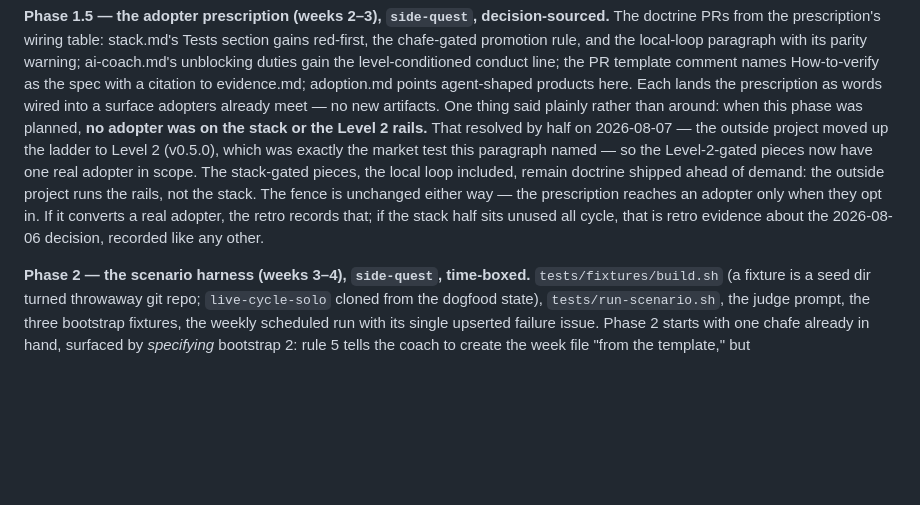
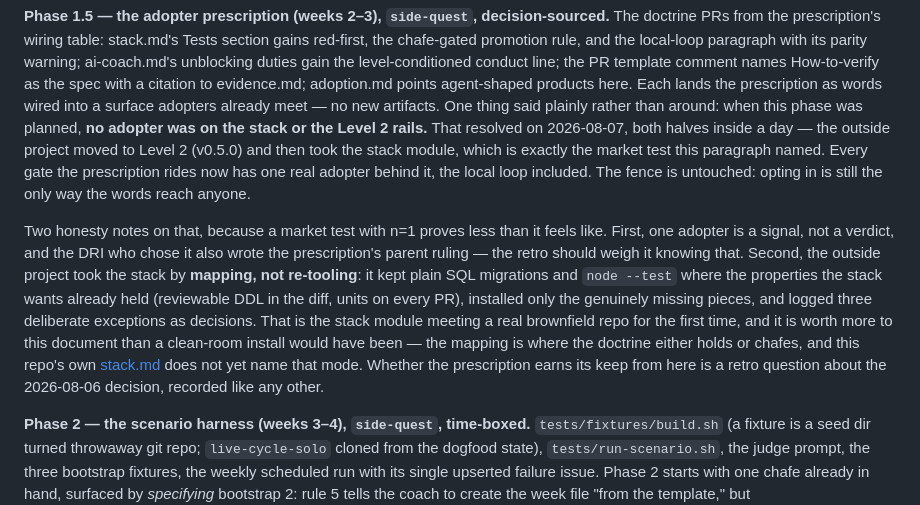
Before and after one commit to backedbydata-co/okrdev, a Markdown page: docs/testing.md, the part around the change. GitHub-like rendering; blank space fills up the shorter version.

Commit message:
docs: un-stale the prescription's market-test caveat — the stack half resolved too (#22)
Merged hours ago in #21, false by the same afternoon: the outside project took the
stack module after reaching Level 2, so 'the stack-gated pieces remain
doctrine shipped ahead of demand' no longer describes reality. Every gate
the prescription rides now has one real adopter behind it.

Two honesty notes go in with the correction rather than a victory lap: n=1
is a signal, not a verdict, and the DRI who opted in also authored the
prescription's parent ruling — the retro weighs it knowing that. And the
adoption was a brownfield MAPPING, not a migration: plain SQL and node --test
kept where the stack's properties already held, only the missing pieces
installed, three exceptions logged as decisions.

That last part surfaces a real gap, parked rather than fixed here:
stack.md:10 offers the module to 'greenfield projects, or teams making a
deliberate migration with eyes open', and okrdev's first stack adopter did
neither.

Docs-only, no version bump.

KR: maintenance

```diff
--- a/docs/testing.md
+++ b/docs/testing.md
@@ -610,14 +610,24 @@ template comment names How-to-verify as the spec with a citation to evidence.md;
 adoption.md points agent-shaped products here. Each lands the prescription as words wired
 into a surface adopters already meet — no new artifacts. One thing said plainly rather
 than around: when this phase was planned, **no adopter was on the stack or the Level 2
-rails.** That resolved by half on 2026-08-07 — the outside project moved up the ladder to Level 2
-(v0.5.0), which was exactly the market test this paragraph named — so the Level-2-gated
-pieces now have one real adopter in scope. The stack-gated pieces, the local loop
-included, remain doctrine shipped ahead of demand: the outside project runs the rails, not the
-stack. The fence is unchanged either way — the prescription reaches an adopter only when
-they opt in. If it converts a real adopter, the retro records that; if the stack half
-sits unused all cycle, that is retro evidence about the 2026-08-06 decision, recorded
-like any other.
+rails.** That resolved on 2026-08-07, both halves inside a day — the outside project moved to
+Level 2 (v0.5.0) and then took the stack module, which is exactly the market test this
+paragraph named. Every gate the prescription rides now has one real adopter behind it,
+the local loop included. The fence is untouched: opting in is still the only way the
+words reach anyone.
+
+Two honesty notes on that, because a market test with n=1 proves less than it feels
+like. First, one adopter is a signal, not a verdict, and the DRI who chose it also
+wrote the prescription's parent ruling — the retro should weigh it knowing that.
+Second, the outside project took the stack by **mapping, not re-tooling**: it kept plain SQL
+migrations and `node --test` where the properties the stack wants already held
+(reviewable DDL in the diff, units on every PR), installed only the genuinely missing
+pieces, and logged three deliberate exceptions as decisions. That is the stack module
+meeting a real brownfield repo for the first time, and it is worth more to this
+document than a clean-room install would have been — the mapping is where the doctrine
+either holds or chafes, and this repo's own [stack.md](stack.md) does not yet name that
+mode. Whether the prescription earns its keep from here is a retro question about the
+2026-08-06 decision, recorded like any other.
 
 **Phase 2 — the scenario harness (weeks 3–4), `side-quest`, time-boxed.**
 `tests/fixtures/build.sh` (a fixture is a seed dir turned throwaway git repo;
```
